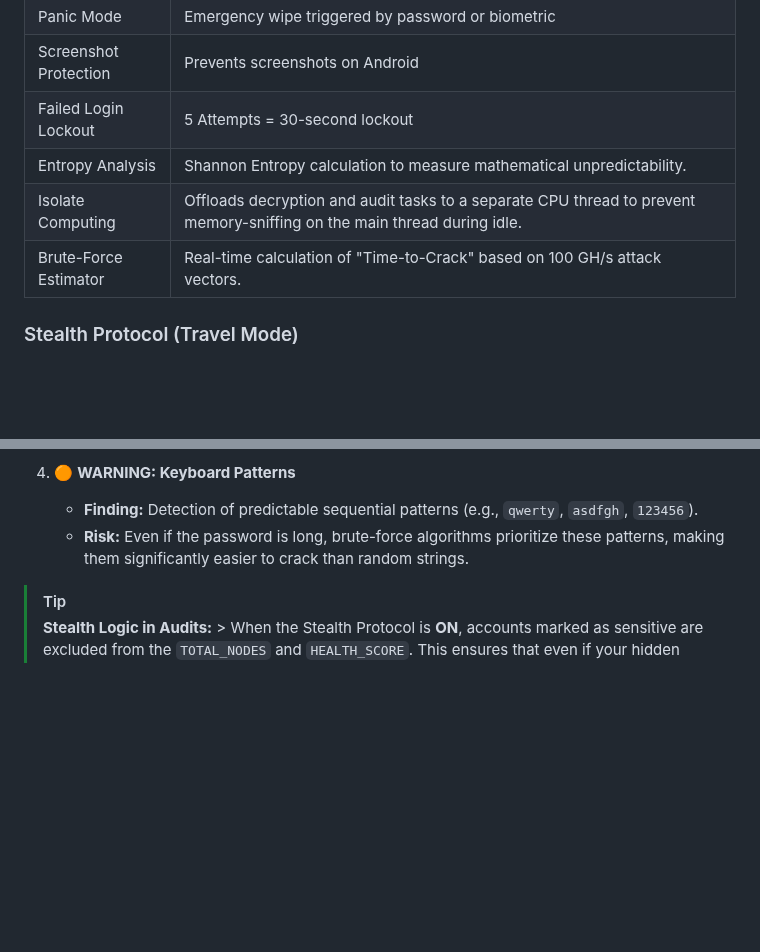
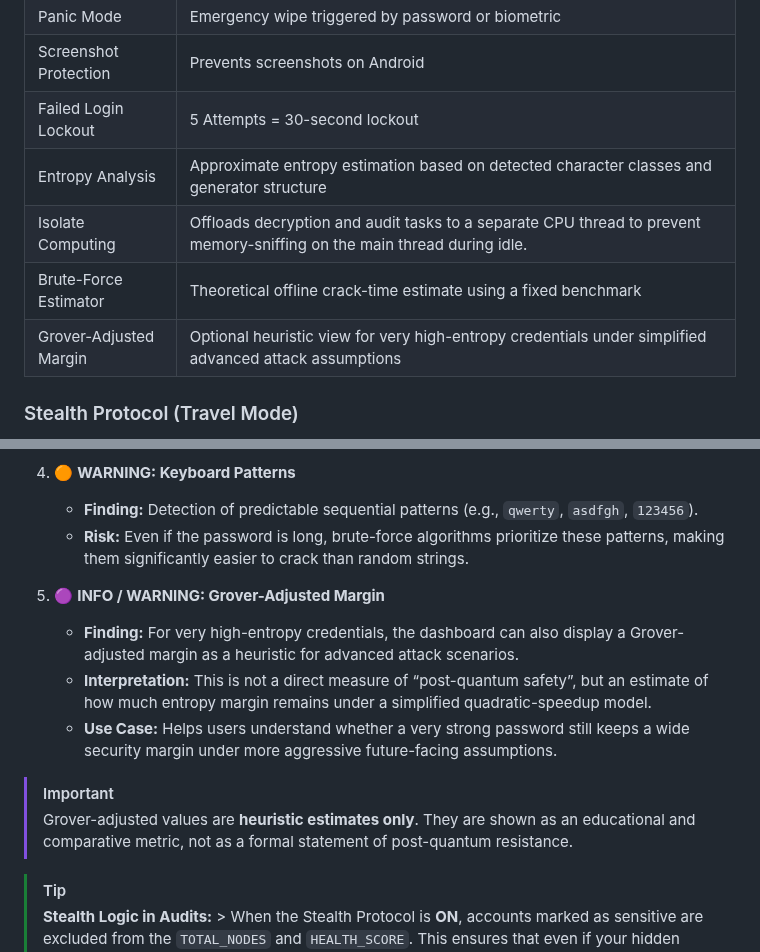
Before and after one commit to Nooch98/PassGuard-OS, a Markdown page: README.md, 2 parts joined by grey strips. GitHub-like rendering; blank space fills up the shorter version.

```diff
--- a/README.md
+++ b/README.md
@@ -105,9 +105,10 @@ PassGuard OS is a cross-Platform, offline password manager designed for users wh
 | Panic Mode | Emergency wipe triggered by password or biometric |
 | Screenshot Protection | Prevents screenshots on Android |
 | Failed Login Lockout | 5 Attempts = 30-second lockout |
-| Entropy Analysis | Shannon Entropy calculation to measure mathematical unpredictability. |
+| Entropy Analysis | Approximate entropy estimation based on detected character classes and generator structure |
 | Isolate Computing | Offloads decryption and audit tasks to a separate CPU thread to prevent memory-sniffing on the main thread during idle. |
-| Brute-Force Estimator | Real-time calculation of "Time-to-Crack" based on 100 GH/s attack vectors. |
+| Brute-Force Estimator | Theoretical offline crack-time estimate using a fixed benchmark |
+| Grover-Adjusted Margin | Optional heuristic view for very high-entropy credentials under simplified advanced attack assumptions |
 
 ### Stealth Protocol (Travel Mode)
 PassGuard OS implements a **Plausible Deniability** layer through its Stealth Protocol. Unlike standard "Travel Modes" that show only what is marked, our logic is **Inverted for maximum discretion**:
@@ -557,6 +637,14 @@ PassGuard OS categorizes risks using a priority-queue logic, ensuring that the m
    * **Finding:** Detection of predictable sequential patterns (e.g., `qwerty`, `asdfgh`, `123456`).
    * **Risk:** Even if the password is long, brute-force algorithms prioritize these patterns, making them significantly easier to crack than random strings.
 
+5. 🟣 **INFO / WARNING: Grover-Adjusted Margin**
+   * **Finding:** For very high-entropy credentials, the dashboard can also display a Grover-adjusted margin as a heuristic for advanced attack scenarios.
+   * **Interpretation:** This is not a direct measure of “post-quantum safety”, but an estimate of how much entropy margin remains under a simplified quadratic-speedup model.
+   * **Use Case:** Helps users understand whether a very strong password still keeps a wide security margin under more aggressive future-facing assumptions.
+
+> [!IMPORTANT]
+> Grover-adjusted values are **heuristic estimates only**. They are shown as an educational and comparative metric, not as a formal statement of post-quantum resistance.
+
 > [!TIP]
 > **Stealth Logic in Audits:** > When the Stealth Protocol is **ON**, accounts marked as sensitive are excluded from the `TOTAL_NODES` and `HEALTH_SCORE`. This ensures that even if your hidden accounts have weak passwords, they won't lower the visible score, maintaining your "Security Cover".
 
```
Also changed, not shown: other parts of README.md (+88 -8 lines).
